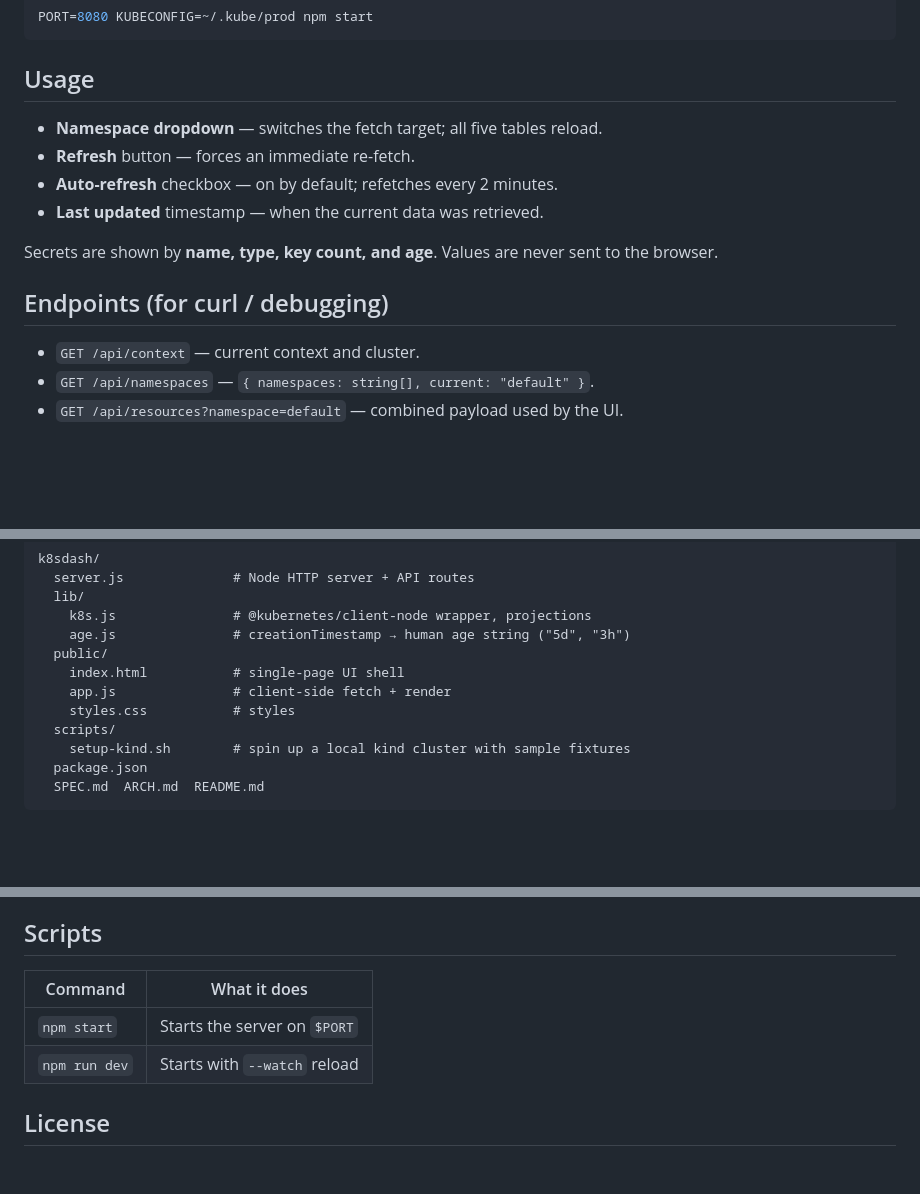
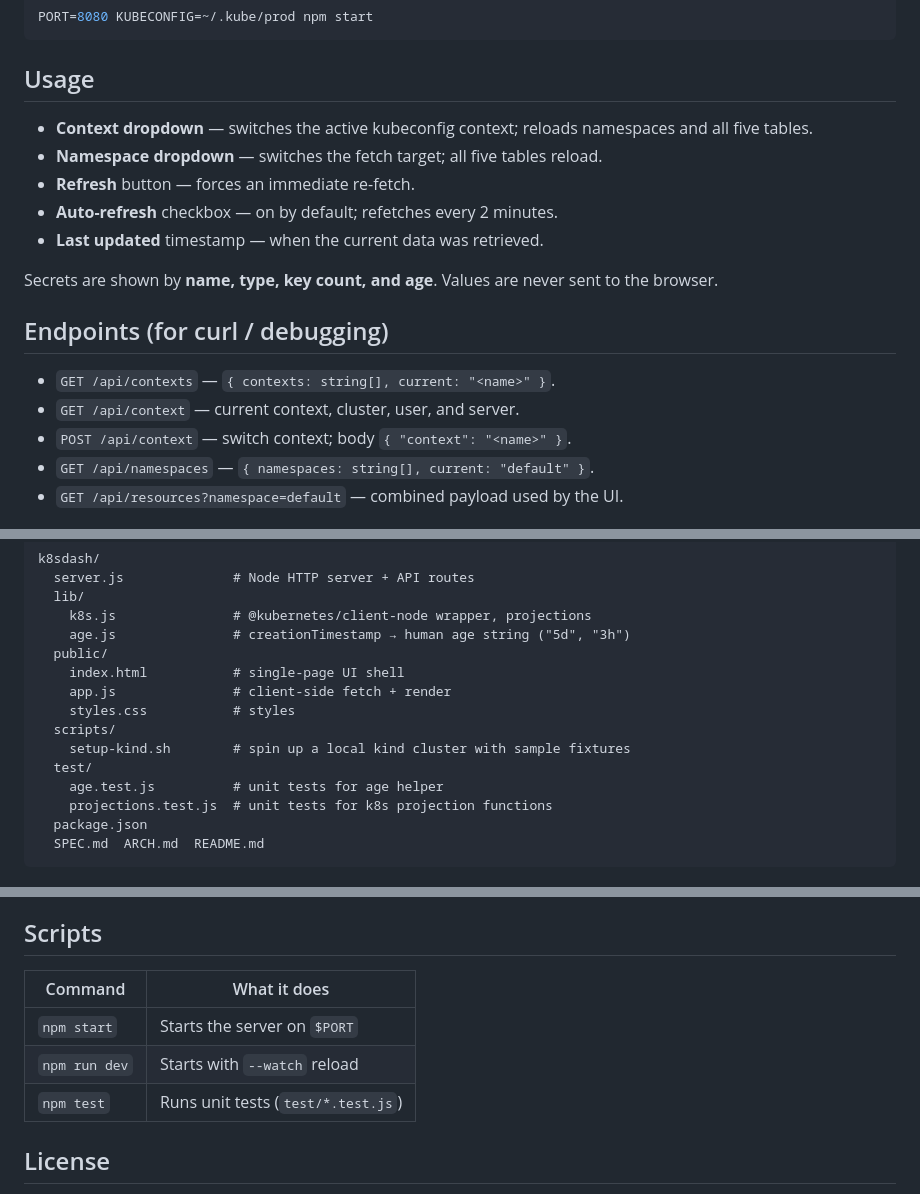
Before and after one commit to pcleddy/k8sdash, a Markdown page: README.md, 3 parts joined by grey strips. GitHub-like rendering; blank space fills up the shorter version.

````diff
--- a/README.md
+++ b/README.md
@@ -34,6 +34,7 @@ PORT=8080 KUBECONFIG=~/.kube/prod npm start
 ```
 
 ## Usage
+- **Context dropdown** — switches the active kubeconfig context; reloads namespaces and all five tables.
 - **Namespace dropdown** — switches the fetch target; all five tables reload.
 - **Refresh** button — forces an immediate re-fetch.
 - **Auto-refresh** checkbox — on by default; refetches every 2 minutes.
@@ -42,7 +43,9 @@ PORT=8080 KUBECONFIG=~/.kube/prod npm start
 Secrets are shown by **name, type, key count, and age**. Values are never sent to the browser.
 
 ## Endpoints (for curl / debugging)
-- `GET /api/context` — current context and cluster.
+- `GET /api/contexts` — `{ contexts: string[], current: "<name>" }`.
+- `GET /api/context` — current context, cluster, user, and server.
+- `POST /api/context` — switch context; body `{ "context": "<name>" }`.
 - `GET /api/namespaces` — `{ namespaces: string[], current: "default" }`.
 - `GET /api/resources?namespace=default` — combined payload used by the UI.
 
@@ -70,6 +73,9 @@ k8sdash/
     styles.css           # styles
   scripts/
     setup-kind.sh        # spin up a local kind cluster with sample fixtures
+  test/
+    age.test.js          # unit tests for age helper
+    projections.test.js  # unit tests for k8s projection functions
   package.json
   SPEC.md  ARCH.md  README.md
 ```
@@ -81,10 +87,11 @@ k8sdash/
 - **Nothing updates** — check the browser console for fetch errors; check the server console for stack traces.
 
 ## Scripts
-| Command        | What it does                 |
-|----------------|------------------------------|
-| `npm start`    | Starts the server on `$PORT` |
-| `npm run dev`  | Starts with `--watch` reload |
+| Command        | What it does                           |
+|----------------|----------------------------------------|
+| `npm start`    | Starts the server on `$PORT`           |
+| `npm run dev`  | Starts with `--watch` reload           |
+| `npm test`     | Runs unit tests (`test/*.test.js`)     |
 
 ## License
 MIT (or your preference — update before publishing).
````
Also changed, not shown: ARCH.md (+20 -13 lines), SPEC.md (+14 -10 lines).
